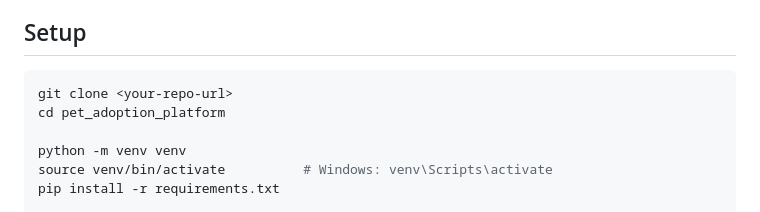
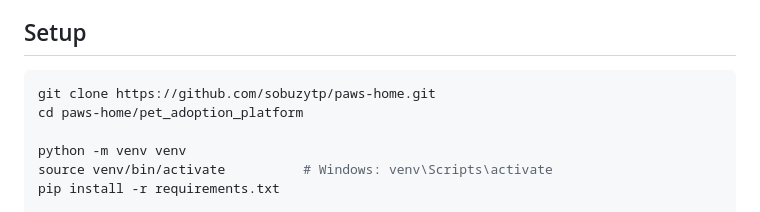
Before and after one commit to sobuzytp/paws-home, a Markdown page: pet_adoption_platform/README.md, the part around the change. GitHub-like rendering.

````diff
--- a/pet_adoption_platform/README.md
+++ b/pet_adoption_platform/README.md
@@ -40,8 +40,8 @@ Authentication: Token (`Authorization: Token <key>`) or session.
 ## Setup
 
 ```bash
-git clone <your-repo-url>
-cd pet_adoption_platform
+git clone https://github.com/sobuzytp/paws-home.git
+cd paws-home/pet_adoption_platform
 
 python -m venv venv
 source venv/bin/activate          # Windows: venv\Scripts\activate
````
